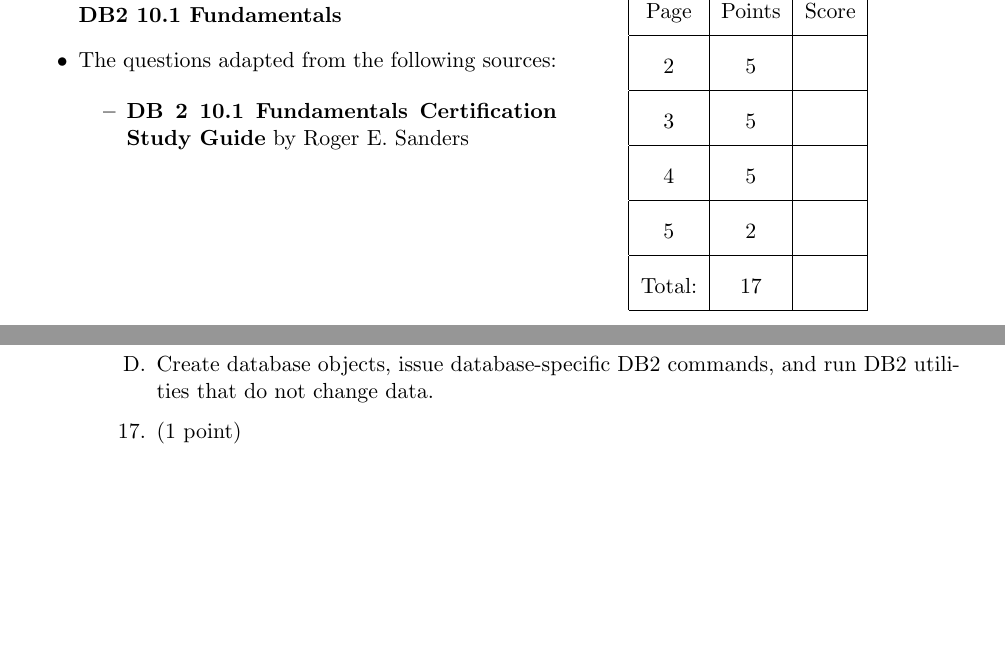
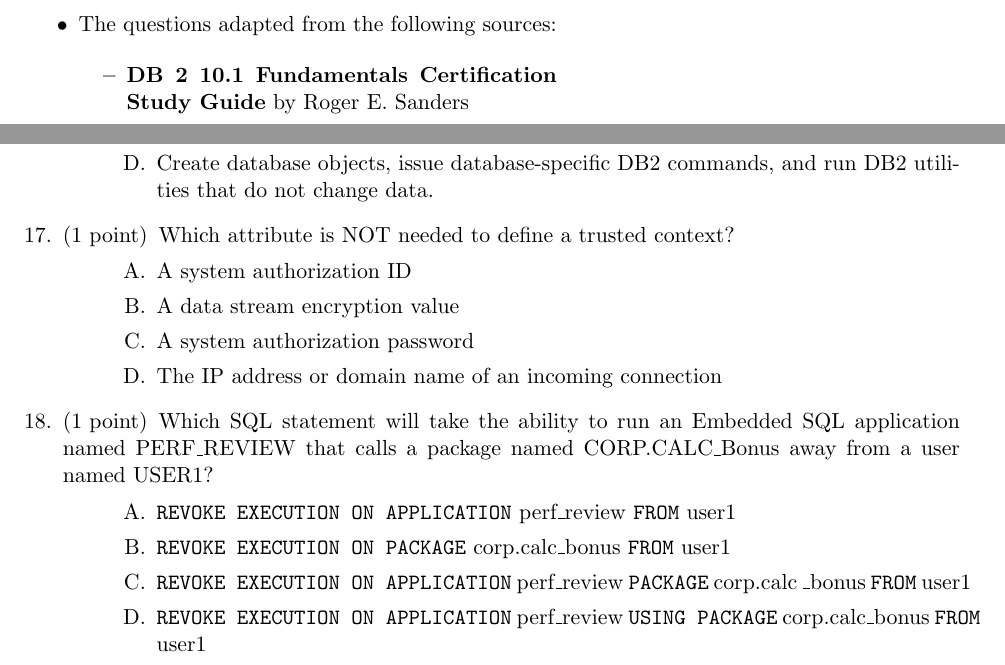
Before and after one commit to xxks-kkk/Projecect_Euler, a LaTeX problem sheet (db2/exam610/questions/exam610.tex): two parts of pages 1 and 5 of 5, joined at a grey line, cut at the place of the change, the shorter picture padded with empty space. Compiled offline with pdfLaTeX.

Commit message:
Update exam 610 part 2: security question tex & pdf

```diff
--- a/db2/exam610/questions/exam610.tex
+++ b/db2/exam610/questions/exam610.tex
@@ -89,12 +89,12 @@
 
 % Do not write in the table to the right.
 \end{minipage}
-\hfill
-\begin{minipage}[t]{2.3in}
-\vspace{0pt}
+%\hfill
+%\begin{minipage}[t]{2.3in}
+%\vspace{0pt}
 %\cellwidth{3em}
-\gradetablestretch{2}
-\vqword{Question}
-\addpoints % required here by exam.cls, even though questions haven't started yet.
-\gradetable[v][pages]  % Use [pages] to have grading table by page instead of question
+%\gradetablestretch{2}
+%\vqword{Question}
+%\addpoints % required here by exam.cls, even though questions haven't started yet.
+%\gradetable[v]  % Use [pages] to have grading table by page instead of question
 
@@ -283,16 +283,30 @@
 	\choice Implicitly create a new schema in the PAYROLL database.
 	\choice Grant and revoke priviledges on objects that reside in the PAYROLL database.
 	\choice Retrieve and change data stored in user tables, views. and materialized query tables.
-	\choice Create database objects, issue database-specific DB2 commands, and run DB2 utilities that do not change data.
+	\choice Create database objects, issue database-specific DB2 commands, and run DB2 utilities that
+	do not change data.
 \end{choices}
 
 \question[1]
+Which attribute is NOT needed to define a trusted context?
+\begin{choices}
+\choice A system authorization ID
+\choice A data stream encryption value
+\choice A system authorization password
+\choice The IP address or domain name of an incoming connection
+\end{choices}
 
+\question[1]
+Which SQL statement will take the ability to run an Embedded SQL application named
+PERF\textunderscore REVIEW that calls a package named CORP.CALC\textunderscore Bonus away from a user named USER1?
 \begin{choices}
-
+\choice \texttt{REVOKE EXECUTION ON APPLICATION} perf\textunderscore review \texttt{FROM} user1
+\choice \texttt{REVOKE EXECUTION ON PACKAGE} corp.calc\textunderscore bonus \texttt{FROM} user1
+\choice \texttt{REVOKE EXECUTION ON APPLICATION} perf\textunderscore review \texttt{PACKAGE} corp.calc
+\textunderscore bonus \texttt{FROM} user1
+\choice \texttt{REVOKE EXECUTION ON APPLICATION} perf\textunderscore review \texttt{USING PACKAGE} corp.calc\textunderscore bonus \texttt{FROM} user1
 
 \end{choices}
-
 
 
 
```
Also changed, not shown: db2/exam610/questions/exam610.pdf, db2/exam610/questions/exam610.tex (4 more changed lines).
